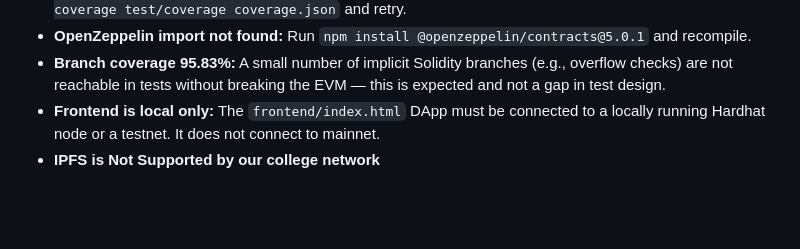
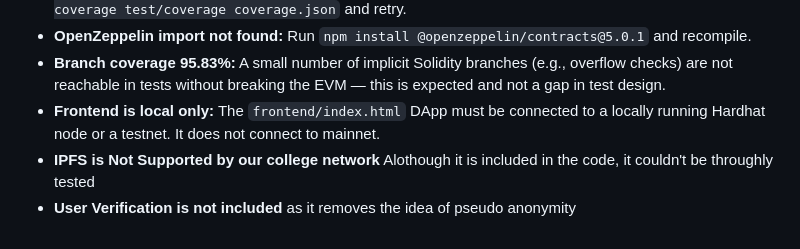
Before and after one commit to SaatvikManagari/cs218-crowdfunding-chainsnatchers_1482, a Markdown page: README.md, the part around the change. GitHub-like rendering; blank space fills up the shorter version.

```diff
--- a/README.md
+++ b/README.md
@@ -292,4 +292,5 @@ Anyone who clones this repo gets all of the above back by running `npm install`
 - **OpenZeppelin import not found:** Run `npm install @openzeppelin/contracts@5.0.1` and recompile.
 - **Branch coverage 95.83%:** A small number of implicit Solidity branches (e.g., overflow checks) are not reachable in tests without breaking the EVM — this is expected and not a gap in test design.
 - **Frontend is local only:** The `frontend/index.html` DApp must be connected to a locally running Hardhat node or a testnet. It does not connect to mainnet.
-- **IPFS is Not Supported by our college network**
+- **IPFS is Not Supported by our college network**  Alothough it is included in the code, it couldn't be throughly tested
+- **User Verification is not included** as it removes the idea of pseudo anonymity
```
